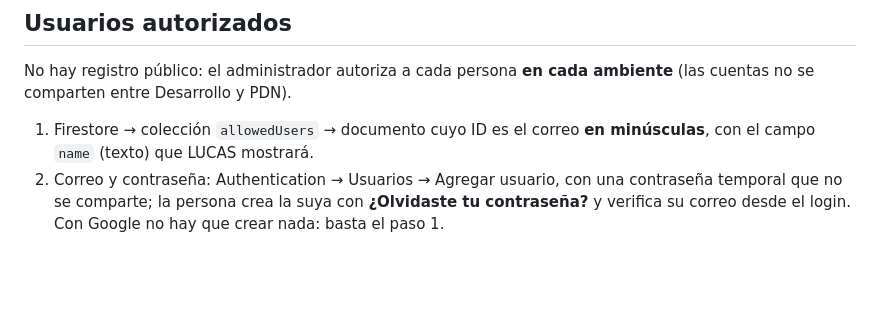
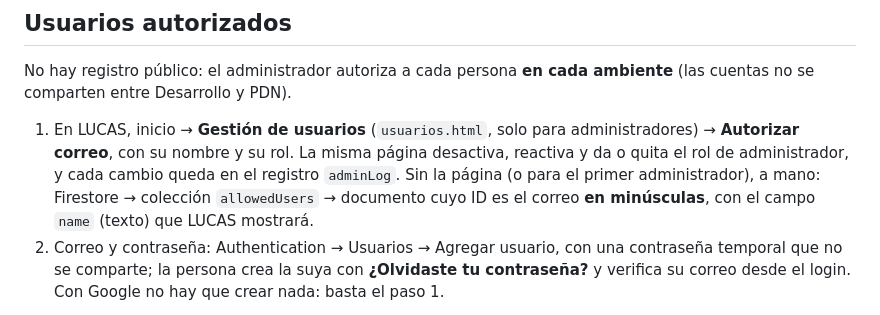
Before and after one commit to JuanAlvarezB/TableroKanba, a Markdown page: README.md, the part around the change. GitHub-like rendering; blank space fills up the shorter version.

```diff
--- a/README.md
+++ b/README.md
@@ -80,8 +80,11 @@ página se queda en "Cargando…".
 No hay registro público: el administrador autoriza a cada persona **en cada ambiente** (las
 cuentas no se comparten entre Desarrollo y PDN).
 
-1. Firestore → colección `allowedUsers` → documento cuyo ID es el correo **en minúsculas**,
-   con el campo `name` (texto) que LUCAS mostrará.
+1. En LUCAS, inicio → **Gestión de usuarios** (`usuarios.html`, solo para administradores) →
+   **Autorizar correo**, con su nombre y su rol. La misma página desactiva, reactiva y da o quita el
+   rol de administrador, y cada cambio queda en el registro `adminLog`. Sin la página (o para el
+   primer administrador), a mano: Firestore → colección `allowedUsers` → documento cuyo ID es el
+   correo **en minúsculas**, con el campo `name` (texto) que LUCAS mostrará.
 2. Correo y contraseña: Authentication → Usuarios → Agregar usuario, con una contraseña
    temporal que no se comparte; la persona crea la suya con **¿Olvidaste tu contraseña?**
    y verifica su correo desde el login. Con Google no hay que crear nada: basta el paso 1.
```
Also changed, not shown: docs/VERIFICACION_MANUAL.md (+70 -1 lines).
